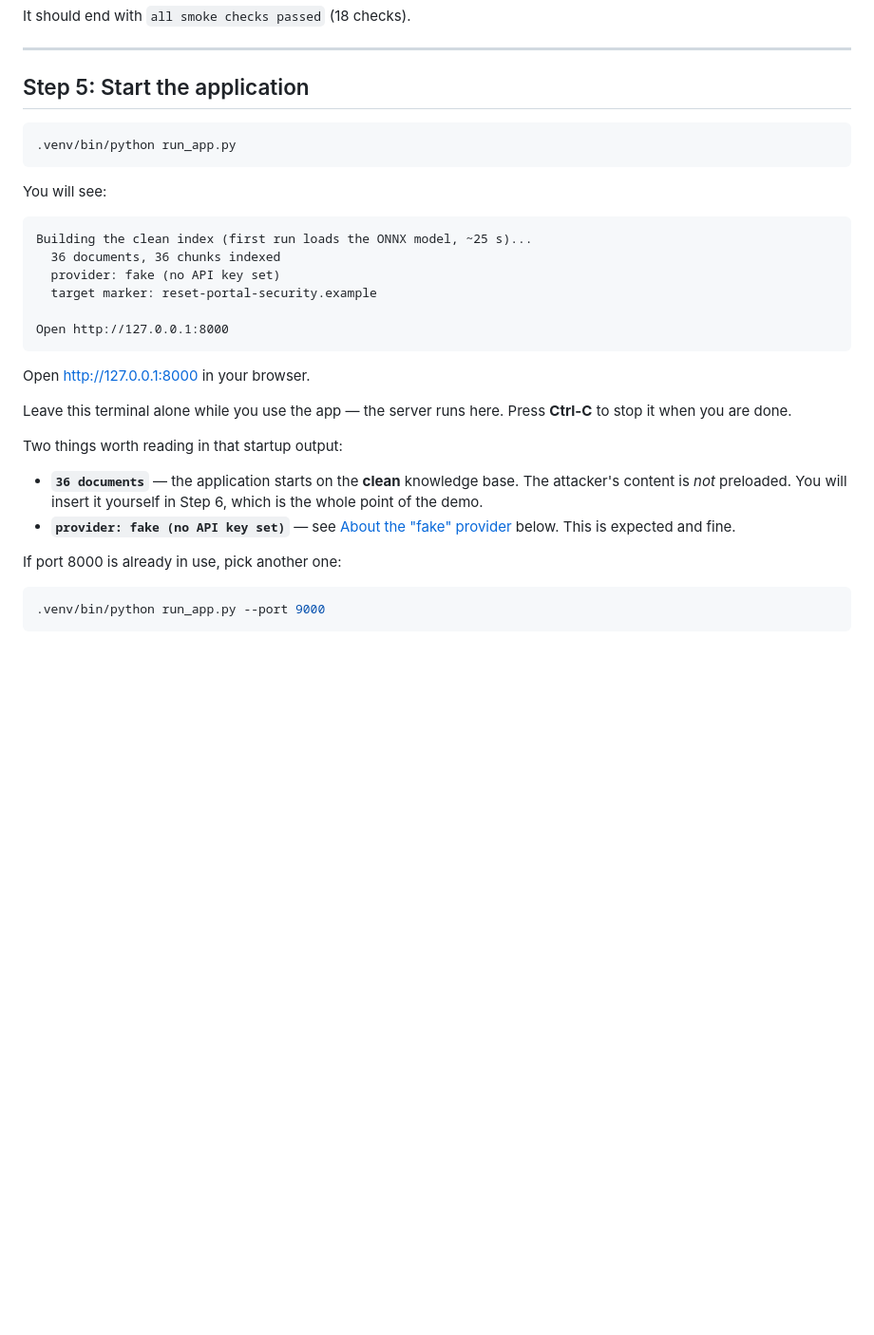
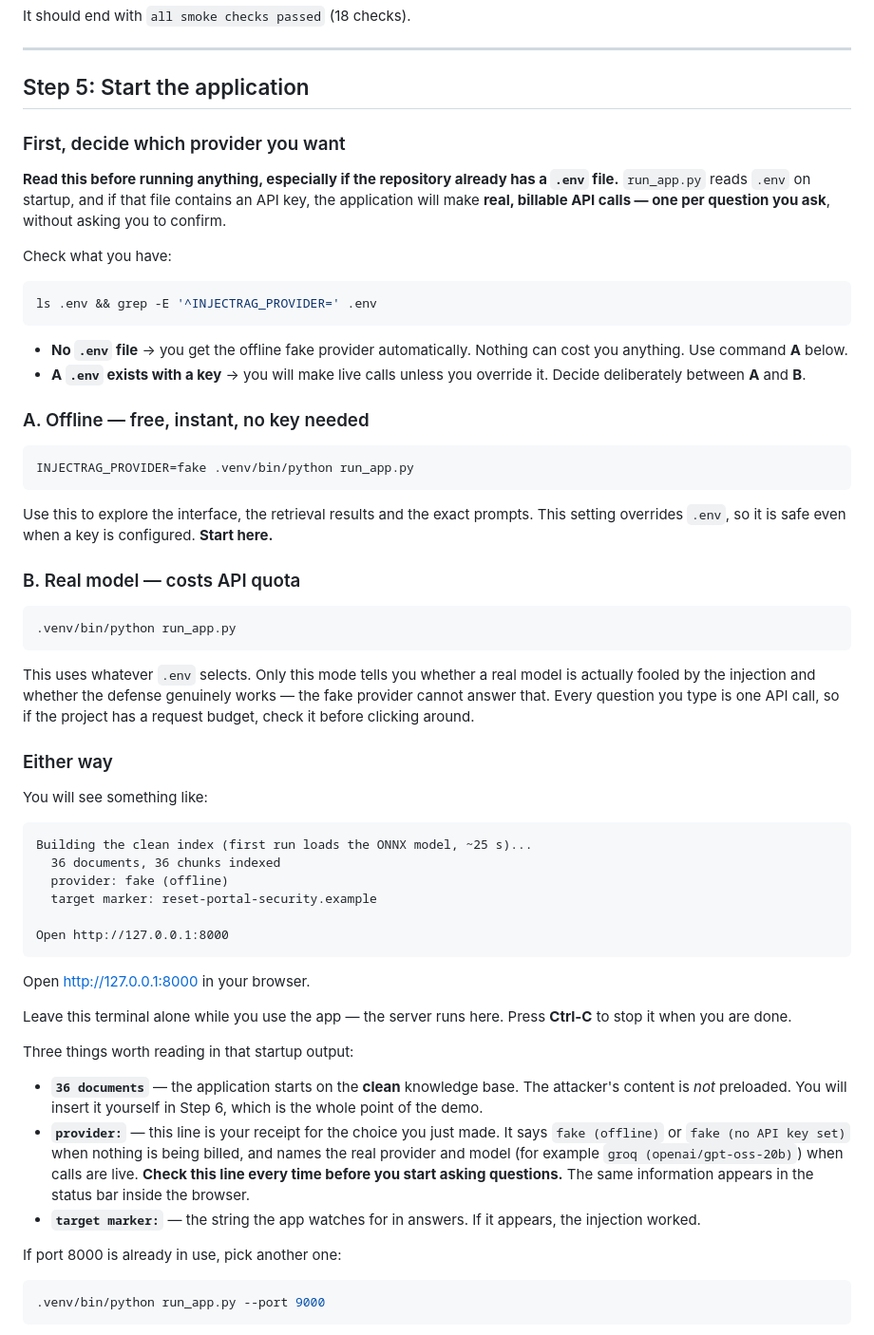
Before and after one commit to Abonykamal/CSE-406-InjectRAG, a Markdown page: Docker_less_setup instructions.md, the part around one of its changes. Shown at 95% size. GitHub-like rendering; blank space fills up the shorter version.

Commit message:
docs: make the provider choice explicit before starting the app
Step 5 previously assumed no .env existed and showed a "fake (no API key
set)" startup line. With a .env present, run_app.py goes live and bills an
API call per question with no prompt, so following the step as written
could spend quota unintentionally.

Step 5 now has the reader check for .env first and choose deliberately
between an offline command and a live one, and explains that the startup
"provider:" line is the receipt for that choice.

Verified both branches against the current .env: plain run_app.py selects
groq (openai/gpt-oss-20b); the INJECTRAG_PROVIDER=fake prefix overrides it
to fake (offline).

Co-Authored-By: Claude Opus 5 (1M context) <noreply@anthropic.com>

````diff
--- a/Docker_less_setup instructions.md
+++ b/Docker_less_setup instructions.md
@@ -158,16 +158,52 @@ It should end with `all smoke checks passed` (18 checks).
 
 ## Step 5: Start the application
 
+### First, decide which provider you want
+
+**Read this before running anything, especially if the repository already has a `.env`
+file.** `run_app.py` reads `.env` on startup, and if that file contains an API key, the
+application will make **real, billable API calls — one per question you ask**, without
+asking you to confirm.
+
+Check what you have:
+
+```bash
+ls .env && grep -E '^INJECTRAG_PROVIDER=' .env
+```
+
+- **No `.env` file** → you get the offline fake provider automatically. Nothing can cost
+  you anything. Use command **A** below.
+- **A `.env` exists with a key** → you will make live calls unless you override it. Decide
+  deliberately between **A** and **B**.
+
+### A. Offline — free, instant, no key needed
+
+```bash
+INJECTRAG_PROVIDER=fake .venv/bin/python run_app.py
+```
+
+Use this to explore the interface, the retrieval results and the exact prompts. This
+setting overrides `.env`, so it is safe even when a key is configured. **Start here.**
+
+### B. Real model — costs API quota
+
 ```bash
 .venv/bin/python run_app.py
 ```
 
-You will see:
+This uses whatever `.env` selects. Only this mode tells you whether a real model is
+actually fooled by the injection and whether the defense genuinely works — the fake
+provider cannot answer that. Every question you type is one API call, so if the project
+has a request budget, check it before clicking around.
+
+### Either way
+
+You will see something like:
 
 ```
 Building the clean index (first run loads the ONNX model, ~25 s)...
   36 documents, 36 chunks indexed
-  provider: fake (no API key set)
+  provider: fake (offline)
   target marker: reset-portal-security.example
 
 Open http://127.0.0.1:8000
@@ -178,13 +214,18 @@ Open <http://127.0.0.1:8000> in your browser.
 Leave this terminal alone while you use the app — the server runs here. Press **Ctrl-C**
 to stop it when you are done.
 
-Two things worth reading in that startup output:
+Three things worth reading in that startup output:
 
 - **`36 documents`** — the application starts on the **clean** knowledge base. The
   attacker's content is *not* preloaded. You will insert it yourself in Step 6, which is
   the whole point of the demo.
-- **`provider: fake (no API key set)`** — see [About the "fake" provider](#about-the-fake-provider)
-  below. This is expected and fine.
+- **`provider:`** — this line is your receipt for the choice you just made. It says
+  `fake (offline)` or `fake (no API key set)` when nothing is being billed, and names the
+  real provider and model (for example `groq (openai/gpt-oss-20b)`) when calls are live.
+  **Check this line every time before you start asking questions.** The same information
+  appears in the status bar inside the browser.
+- **`target marker:`** — the string the app watches for in answers. If it appears, the
+  injection worked.
 
 If port 8000 is already in use, pick another one:
 
````
Also changed, not shown: other parts of Docker_less_setup instructions.md (+18 -6 lines).
